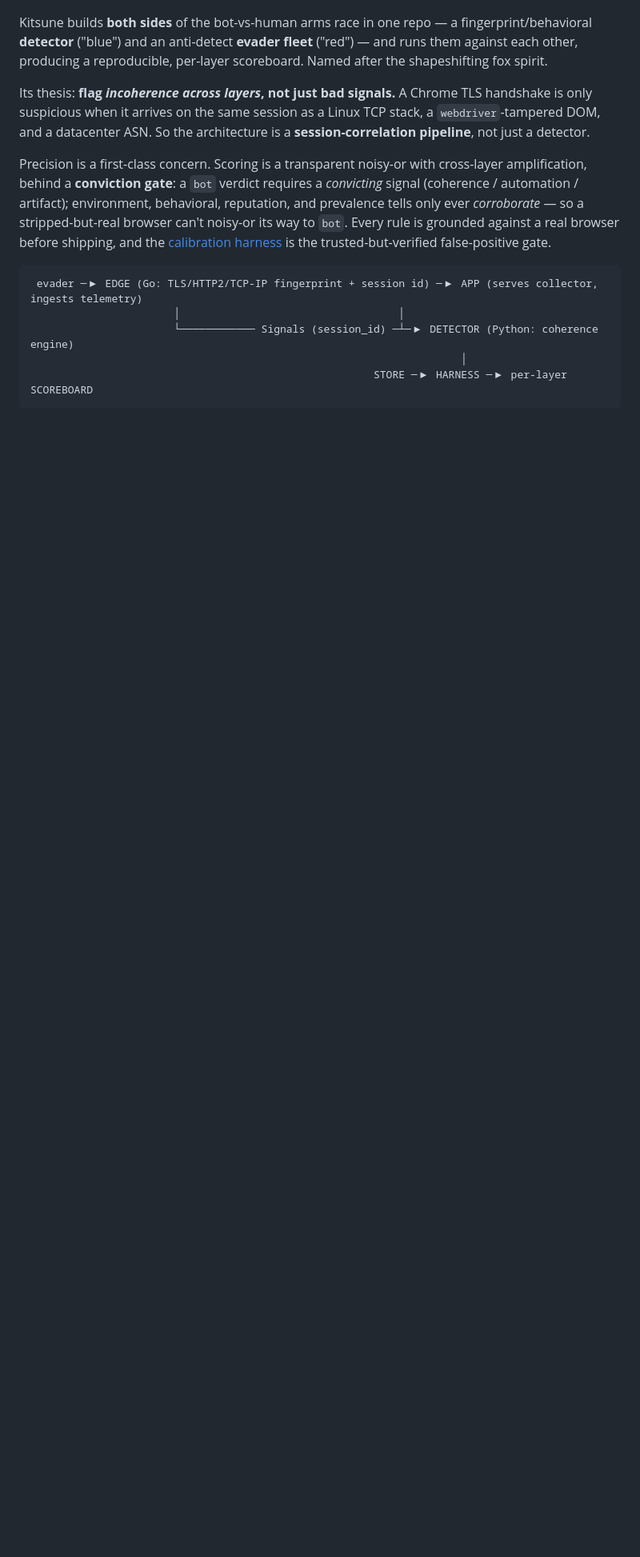
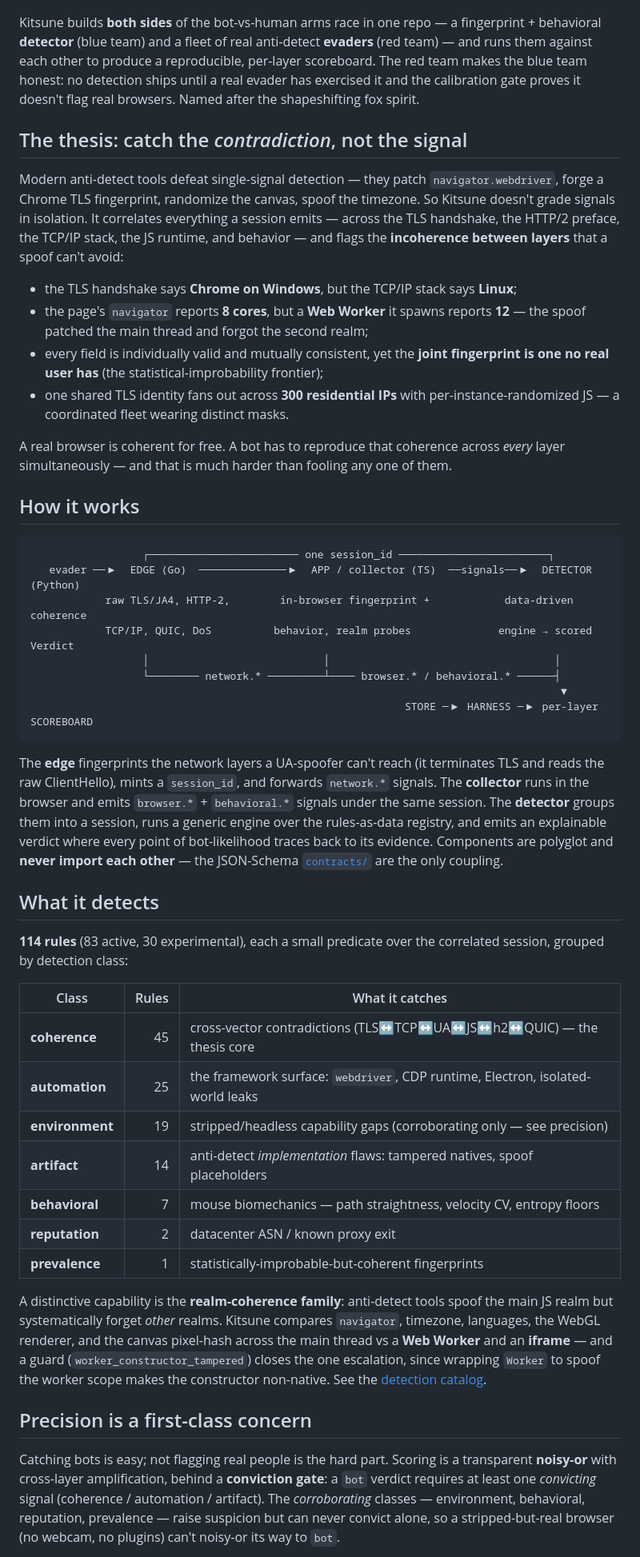
Before and after one commit to datascry/kitsune, a Markdown page: README.md, the part around one of its changes. Shown at 80% size. Drawn GitHub-style; blank space fills up the shorter version.

Commit message:
docs: rewrite README — a proper showcase of the detection approach, the families, and the live results

````diff
--- a/README.md
+++ b/README.md
@@ -9,25 +9,77 @@
   <img src="docs/kitsune.jpg" alt="Kitsune — a nine-tailed fox spirit on a mountain ridge" width="320" />
 </p>
 
-Kitsune builds **both sides** of the bot-vs-human arms race in one repo — a fingerprint/behavioral
-**detector** ("blue") and an anti-detect **evader fleet** ("red") — and runs them against each other,
-producing a reproducible, per-layer scoreboard. Named after the shapeshifting fox spirit.
+Kitsune builds **both sides** of the bot-vs-human arms race in one repo — a fingerprint + behavioral
+**detector** (blue team) and a fleet of real anti-detect **evaders** (red team) — and runs them against
+each other to produce a reproducible, per-layer scoreboard. The red team makes the blue team honest:
+no detection ships until a real evader has exercised it and the calibration gate proves it doesn't flag
+real browsers. Named after the shapeshifting fox spirit.
 
-Its thesis: **flag _incoherence across layers_, not just bad signals.** A Chrome TLS handshake is
-only suspicious when it arrives on the same session as a Linux TCP stack, a `webdriver`-tampered DOM,
-and a datacenter ASN. So the architecture is a **session-correlation pipeline**, not just a detector.
+## The thesis: catch the *contradiction*, not the signal
 
-Precision is a first-class concern. Scoring is a transparent noisy-or with cross-layer amplification,
-behind a **conviction gate**: a `bot` verdict requires a *convicting* signal (coherence / automation /
-artifact); environment, behavioral, reputation, and prevalence tells only ever *corroborate* — so a
-stripped-but-real browser can't noisy-or its way to `bot`. Every rule is grounded against a real
-browser before shipping, and the [calibration harness](docs/calibration.md) is the trusted-but-verified
-false-positive gate.
+Modern anti-detect tools defeat single-signal detection — they patch `navigator.webdriver`, forge a
+Chrome TLS fingerprint, randomize the canvas, spoof the timezone. So Kitsune doesn't grade signals in
+isolation. It correlates everything a session emits — across the TLS handshake, the HTTP/2 preface, the
+TCP/IP stack, the JS runtime, and behavior — and flags the **incoherence between layers** that a spoof
+can't avoid:
+
+- the TLS handshake says **Chrome on Windows**, but the TCP/IP stack says **Linux**;
+- the page's `navigator` reports **8 cores**, but a **Web Worker** it spawns reports **12** — the spoof
+  patched the main thread and forgot the second realm;
+- every field is individually valid and mutually consistent, yet the **joint fingerprint is one no
+  real user has** (the statistical-improbability frontier);
+- one shared TLS identity fans out across **300 residential IPs** with per-instance-randomized JS — a
+  coordinated fleet wearing distinct masks.
+
+A real browser is coherent for free. A bot has to reproduce that coherence across *every* layer
+simultaneously — and that is much harder than fooling any one of them.
+
+## How it works
 
 ```
- evader ─▶ EDGE (Go: TLS/HTTP2/TCP-IP fingerprint + session id) ─▶ APP (serves collector, ingests telemetry)
-                       │                                   │
-                       └──────────── Signals (session_id) ─┴─▶ DETECTOR (Python: coherence engine)
-                                                                     │
-                                                       STORE ─▶ HARNESS ─▶ per-layer SCOREBOARD
+                  ┌──────────────────────── one session_id ────────────────────────┐
+   evader ──▶  EDGE (Go)  ──────────────▶  APP / collector (TS)  ──signals──▶  DETECTOR (Python)
+            raw TLS/JA4, HTTP-2,        in-browser fingerprint +            data-driven coherence
+            TCP/IP, QUIC, DoS          behavior, realm probes              engine → scored Verdict
+                  │                            │                                    │
+                  └──────── network.* ─────────┴──── browser.* / behavioral.* ──────┤
+                                                                                     ▼
+                                                            STORE ─▶ HARNESS ─▶ per-layer SCOREBOARD
 ```
+
+The **edge** fingerprints the network layers a UA-spoofer can't reach (it terminates TLS and reads the
+raw ClientHello), mints a `session_id`, and forwards `network.*` signals. The **collector** runs in the
+browser and emits `browser.*` + `behavioral.*` signals under the same session. The **detector** groups
+them into a session, runs a generic engine over the rules-as-data registry, and emits an explainable
+verdict where every point of bot-likelihood traces back to its evidence. Components are polyglot and
+**never import each other** — the JSON-Schema [`contracts/`](contracts) are the only coupling.
+
+## What it detects
+
+**114 rules** (83 active, 30 experimental), each a small predicate over the correlated session, grouped
+by detection class:
+
+| Class | Rules | What it catches |
+|---|---:|---|
+| **coherence** | 45 | cross-vector contradictions (TLS↔TCP↔UA↔JS↔h2↔QUIC) — the thesis core |
+| **automation** | 25 | the framework surface: `webdriver`, CDP runtime, Electron, isolated-world leaks |
+| **environment** | 19 | stripped/headless capability gaps (corroborating only — see precision) |
+| **artifact** | 14 | anti-detect *implementation* flaws: tampered natives, spoof placeholders |
+| **behavioral** | 7 | mouse biomechanics — path straightness, velocity CV, entropy floors |
+| **reputation** | 2 | datacenter ASN / known proxy exit |
+| **prevalence** | 1 | statistically-improbable-but-coherent fingerprints |
+
+A distinctive capability is the **realm-coherence family**: anti-detect tools spoof the main JS realm but
+systematically forget *other* realms. Kitsune compares `navigator`, timezone, languages, the WebGL
+renderer, and the canvas pixel-hash across the main thread vs a **Web Worker** and an **iframe** — and a
+guard (`worker_constructor_tampered`) closes the one escalation, since wrapping `Worker` to spoof the
+worker scope makes the constructor non-native. See the [detection catalog](docs/detection-catalog.md).
+
+## Precision is a first-class concern
+
+Catching bots is easy; not flagging real people is the hard part. Scoring is a transparent **noisy-or**
+with cross-layer amplification, behind a **conviction gate**: a `bot` verdict requires at least one
+*convicting* signal (coherence / automation / artifact). The *corroborating* classes — environment,
+behavioral, reputation, prevalence — raise suspicion but can never convict alone, so a stripped-but-real
+browser (no webcam, no plugins) can't noisy-or its way to `bot`.
+
````
Also changed, not shown: other parts of README.md (+64 -28 lines).
